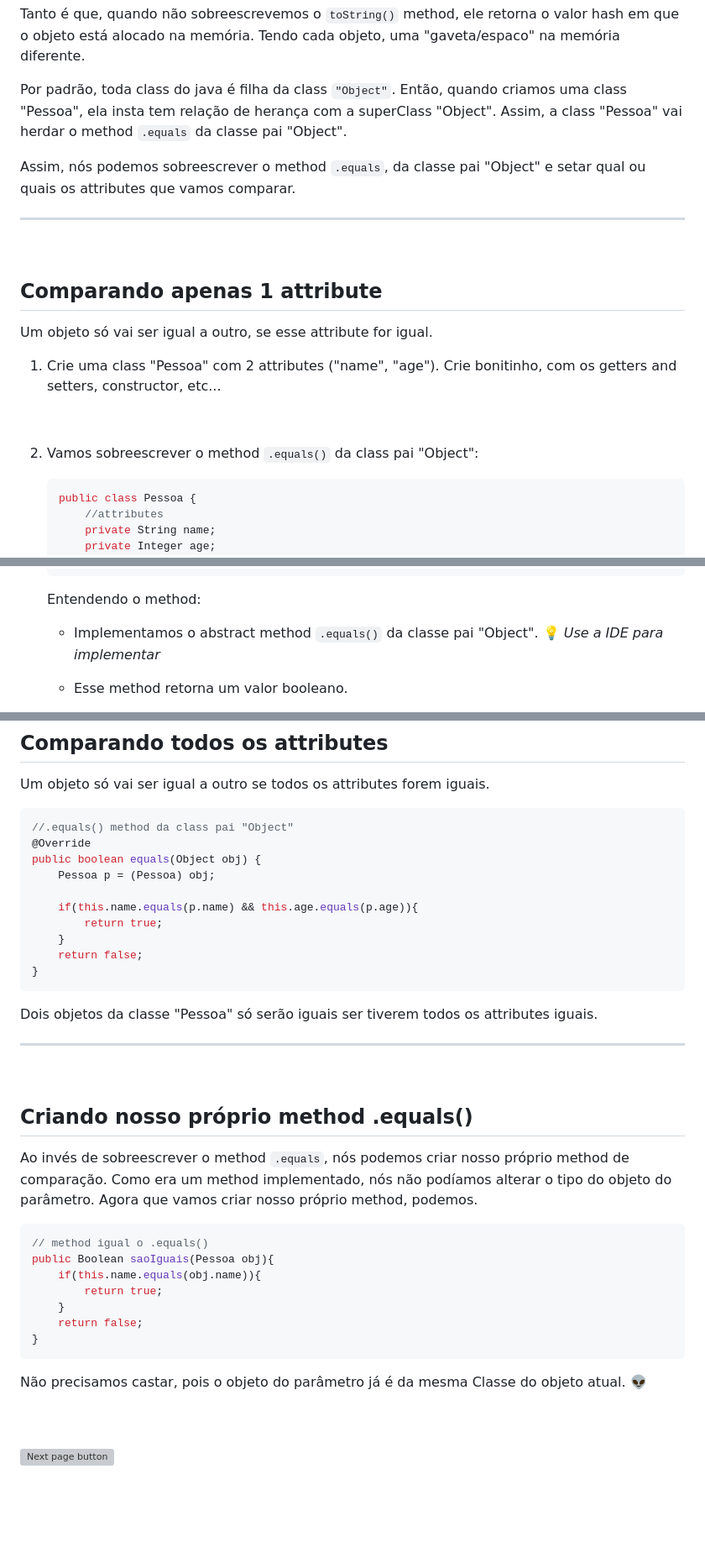
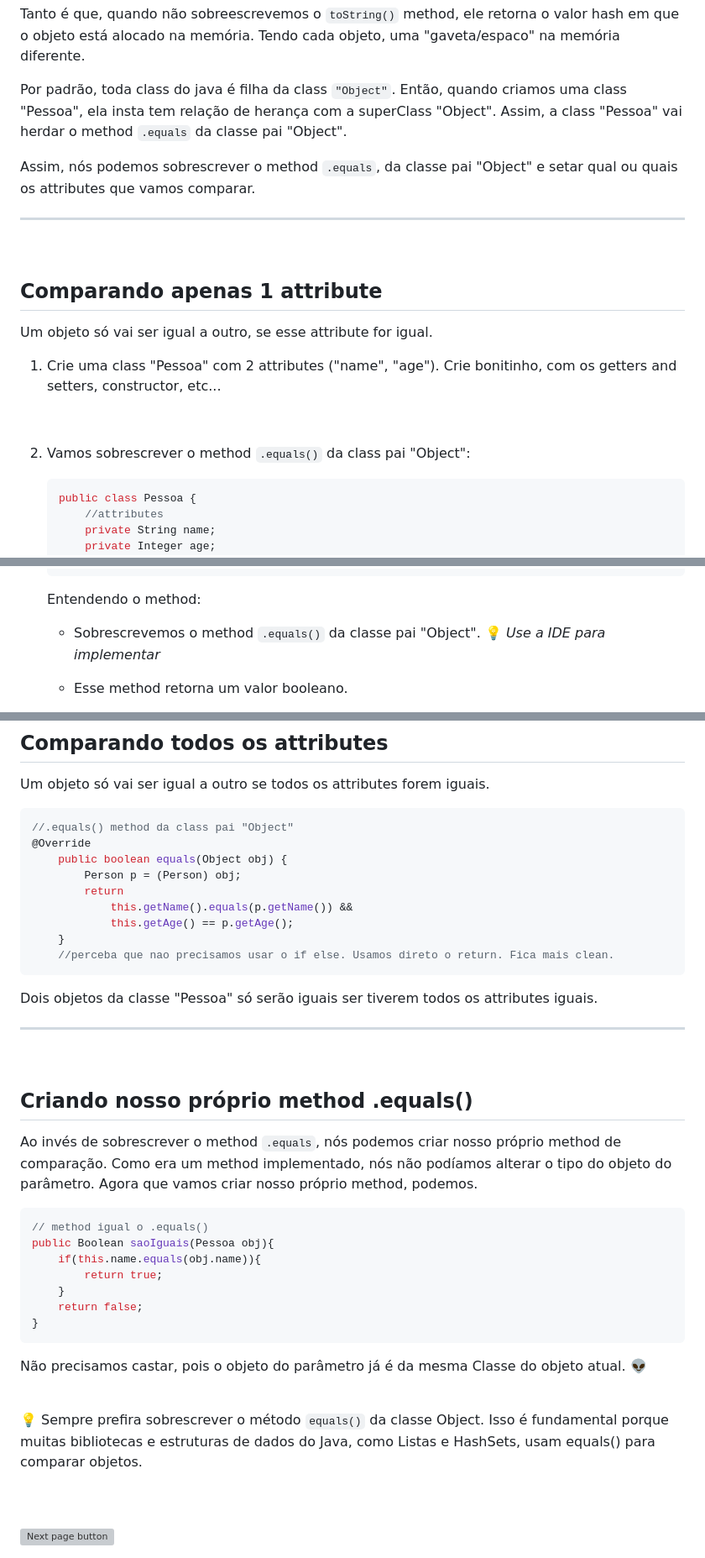
Before and after one commit to lGabrielDev/learning_java, a Markdown page: Estudo/20.equals/equals.md, 3 parts joined by grey strips. Shown at 84% size. Drawn GitHub-style; blank space fills up the shorter version; grey boxes are pictures that could not be loaded.

Commit message:
Revisado até o material de 'equals()'

````diff
--- a/Estudo/20.equals/equals.md
+++ b/Estudo/20.equals/equals.md
@@ -35,7 +35,7 @@ Tanto é que, quando não sobreescrevemos o `toString()` method, ele retorna o v
 
 Por padrão, toda class do java é filha da class `"Object"`. Então, quando criamos uma class "Pessoa", ela insta tem relação de herança com a superClass "Object". Assim, a class "Pessoa" vai herdar o method `.equals` da classe pai "Object".
 
-Assim, nós podemos sobreescrever o method `.equals`, da classe pai "Object" e setar qual ou quais os attributes que vamos comparar.
+Assim, nós podemos sobrescrever o method `.equals`, da classe pai "Object" e setar qual ou quais os attributes que vamos comparar.
 
 
 
@@ -50,7 +50,7 @@ Um objeto só vai ser igual a outro, se esse attribute for igual.
 
 <br>
 
-2. Vamos sobreescrever o method `.equals()` da class pai "Object":
+2. Vamos sobrescrever o method `.equals()` da class pai "Object":
 
     ```java
     public class Pessoa {
@@ -93,7 +93,7 @@ Um objeto só vai ser igual a outro, se esse attribute for igual.
     ```
 
     Entendendo o method:
-    - Implementamos o abstract method `.equals()` da classe pai "Object". 💡 *Use a IDE para implementar*
+    - Sobrescrevemos o method `.equals()` da classe pai "Object". 💡 *Use a IDE para implementar*
 
     - Esse method retorna um valor booleano.
 
@@ -151,14 +151,13 @@ Um objeto só vai ser igual a outro se todos os attributes forem iguais.
 ```java
 //.equals() method da class pai "Object"
 @Override
-public boolean equals(Object obj) {
-    Pessoa p = (Pessoa) obj;
-
-    if(this.name.equals(p.name) && this.age.equals(p.age)){
-        return true;
+    public boolean equals(Object obj) {
+        Person p = (Person) obj;
+        return
+            this.getName().equals(p.getName()) &&
+            this.getAge() == p.getAge();
     }
-    return false;
-}
+    //perceba que nao precisamos usar o if else. Usamos direto o return. Fica mais clean.
 ```
 
 Dois objetos da classe "Pessoa" só serão iguais ser tiverem todos os attributes iguais.
@@ -167,7 +166,7 @@ Dois objetos da classe "Pessoa" só serão iguais ser tiverem todos os attribute
 <br>
 
 ## Criando nosso próprio method .equals()
-Ao invés de sobreescrever o method `.equals`, nós podemos criar nosso próprio method de comparação. Como era um method implementado, nós não podíamos alterar o tipo do objeto do parâmetro. Agora que vamos criar nosso próprio method, podemos.
+Ao invés de sobrescrever o method `.equals`, nós podemos criar nosso próprio method de comparação. Como era um method implementado, nós não podíamos alterar o tipo do objeto do parâmetro. Agora que vamos criar nosso próprio method, podemos.
 
 ```java
 // method igual o .equals()
@@ -182,6 +181,10 @@ public Boolean saoIguais(Pessoa obj){
 Não precisamos castar, pois o objeto do parâmetro já é da mesma Classe do objeto atual. 👽
 
 <br>
+
+💡 Sempre prefira sobrescrever o método ``equals()`` da classe Object. Isso é fundamental porque muitas bibliotecas e estruturas de dados do Java, como Listas e HashSets, usam equals() para comparar objetos.
+
+<br>
 <br>
 
 <!-- Next Page Button -->
````
Also changed, not shown: 2 other files.
